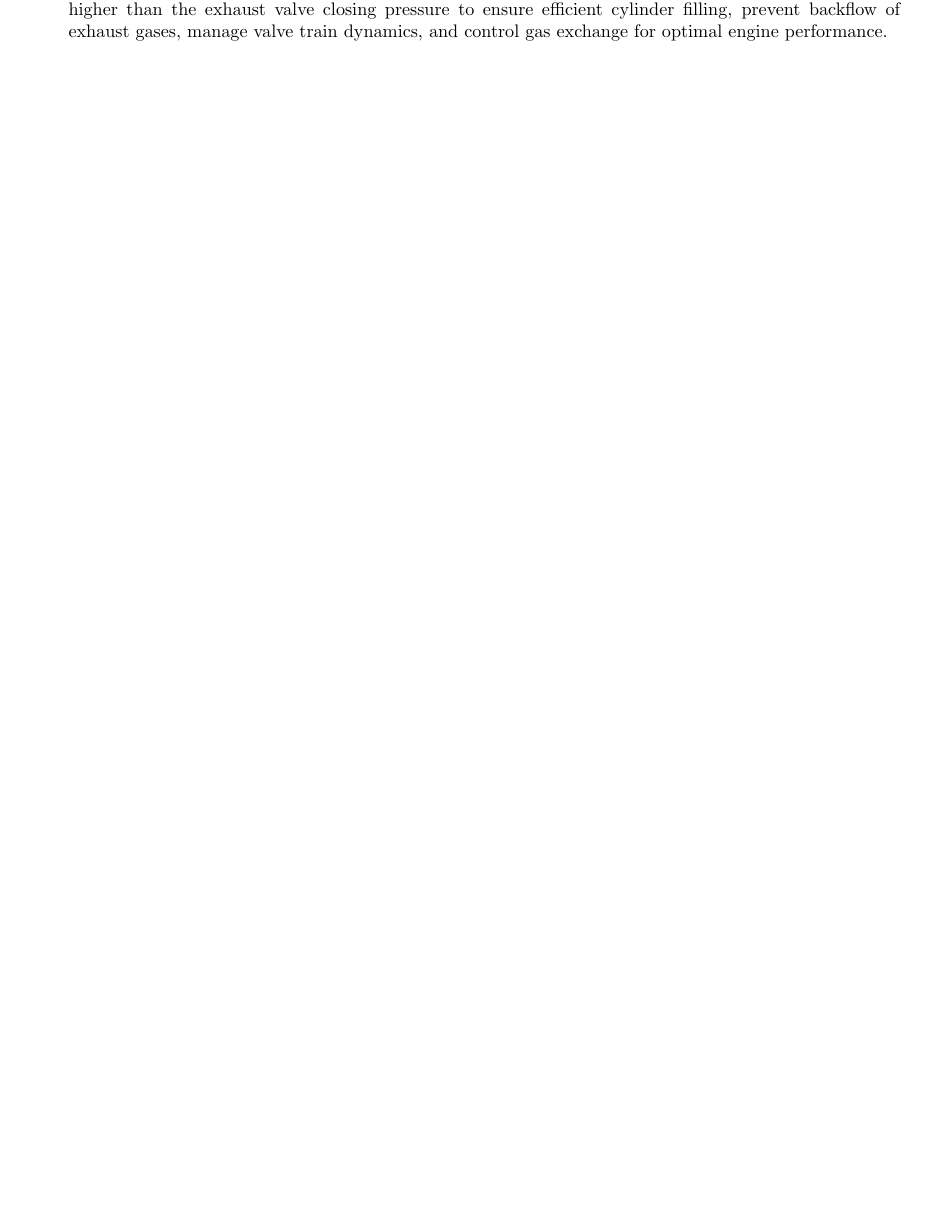
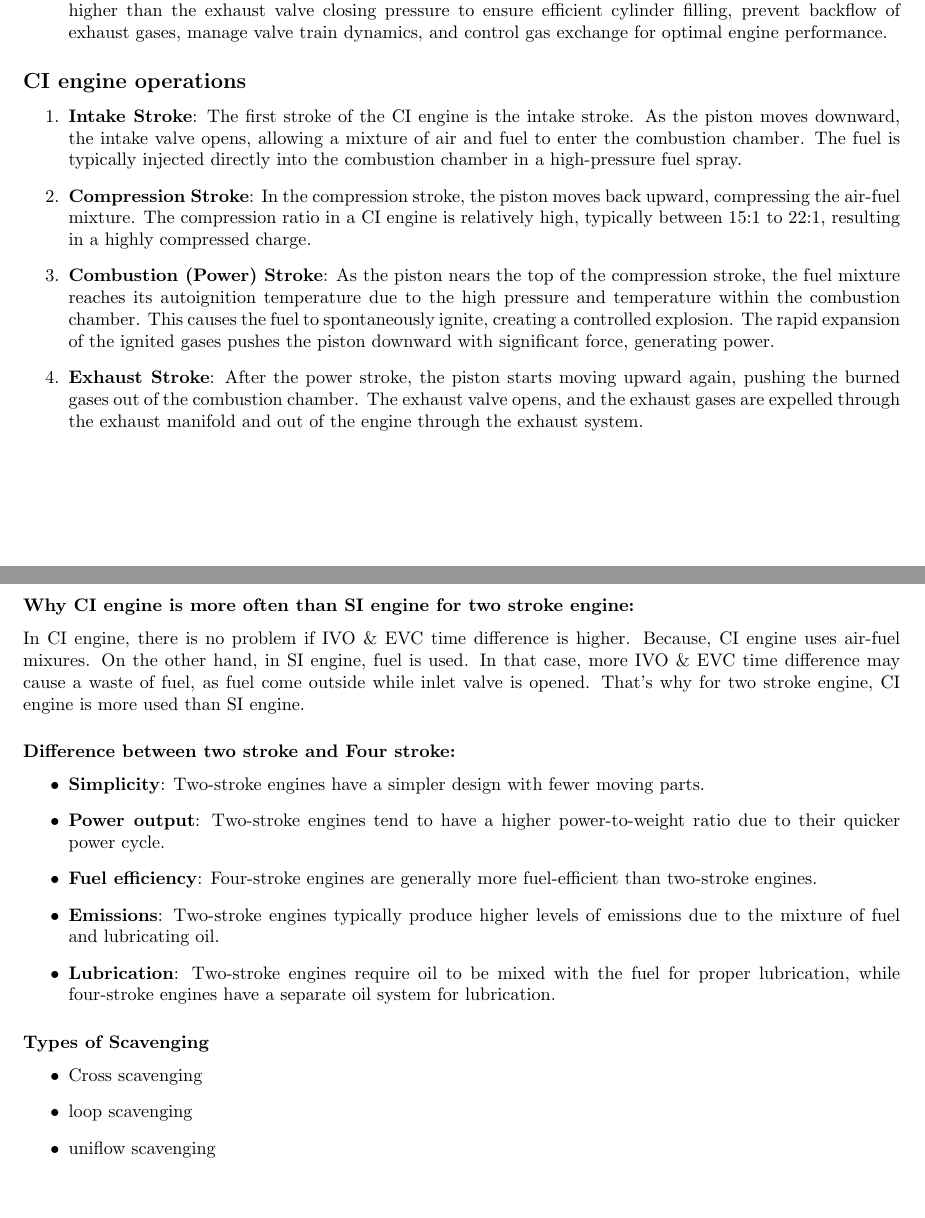
Before and after one commit to HasibRockie/mechanical-4-1-personal-notes, a LaTeX document (ME-417 IC Engine - Arafat Sir/tex-file/notes.tex): part of page 12 of 12 before the commit and two parts of pages 12 and 13 of 13 after it, the two joined at a grey line, cut so that both start at the same text, the shorter picture padded with empty space. Compiled offline with pdfLaTeX.

Commit message:
modified

```diff
--- a/ME-417 IC Engine - Arafat Sir/tex-file/notes.tex
+++ b/ME-417 IC Engine - Arafat Sir/tex-file/notes.tex
@@ -11,6 +11,7 @@
 \usepackage{tcolorbox}
 \usepackage{amssymb}
 \usepackage{amsmath}
+\usepackage{subfigure}
 
 
 \forestset{
@@ -364,3 +365,13 @@ In a four-stroke engine, the crankshaft rotates twice for every single rotation
 
 \end{itemize}
 
+\subsection*{CI engine operations}
+\begin{enumerate}
+	\item \textbf{Intake Stroke}: The first stroke of the CI engine is the intake stroke. As the piston moves downward, the intake valve opens, allowing a mixture of air and fuel to enter the combustion chamber. The fuel is typically injected directly into the combustion chamber in a high-pressure fuel spray.
+
+	\item \textbf{Compression Stroke}: In the compression stroke, the piston moves back upward, compressing the air-fuel mixture. The compression ratio in a CI engine is relatively high, typically between 15:1 to 22:1, resulting in a highly compressed charge.
+
+	\item \textbf{Combustion (Power) Stroke}: As the piston nears the top of the compression stroke, the fuel mixture reaches its autoignition temperature due to the high pressure and temperature within the combustion chamber. This causes the fuel to spontaneously ignite, creating a controlled explosion. The rapid expansion of the ignited gases pushes the piston downward with significant force, generating power.
+
+	\item \textbf{Exhaust Stroke}: After the power stroke, the piston starts moving upward again, pushing the burned gases out of the combustion chamber. The exhaust valve opens, and the exhaust gases are expelled through the exhaust manifold and out of the engine through the exhaust system.
+\end{enumerate}
@@ -367 +406,20 @@ In a four-stroke engine, the crankshaft rotates twice for every single rotation
+ \subsubsection*{Why CI engine is more often than SI engine for two stroke engine:}
+ In CI engine, there is no problem if IVO \& EVC time difference is higher. Because, CI engine uses air-fuel mixures. On the other hand, in SI engine, fuel is used. In that case, more IVO \& EVC time difference may cause a waste of fuel, as fuel come outside while inlet valve is opened. That's why for two stroke engine, CI engine is more used than SI engine.
+
+ \subsubsection*{Difference between two stroke and Four stroke:}
+ \begin{itemize}
+	\item \textbf{Simplicity}: Two-stroke engines have a simpler design with fewer moving parts.
+	\item \textbf{Power output}: Two-stroke engines tend to have a higher power-to-weight ratio due to their quicker power cycle.
+	\item \textbf{Fuel efficiency}: Four-stroke engines are generally more fuel-efficient than two-stroke engines.
+	\item \textbf{Emissions}: Two-stroke engines typically produce higher levels of emissions due to the mixture of fuel and lubricating oil.
+	\item \textbf{Lubrication}: Two-stroke engines require oil to be mixed with the fuel for proper lubrication, while four-stroke engines have a separate oil system for lubrication.
+ \end{itemize}
+
+ \subsubsection*{Types of Scavenging}
+ \begin{itemize}
+	\item Cross scavenging
+	\item loop scavenging
+	\item uniflow scavenging
+ \end{itemize}
+
 \end{document}
```
Also changed, not shown: ME-463 Petro - Nasim Sir/tex-file/notes.tex (+5 -0 lines), ME-417 IC Engine - Arafat Sir/tex-file/img/ci_op1.jpeg (added), ME-417 IC Engine - Arafat Sir/tex-file/img/ci_op2.jpeg (added), ME-417 IC Engine - Arafat Sir/tex-file/img/ci_op3.jpeg (added), ME-417 IC Engine - Arafat Sir/tex-file/img/ci_op4.jpeg (added), ME-417 IC Engine - Arafat Sir/tex-file/notes.pdf, ME-463 Petro - Nasim Sir/notes.pdf, ME-463 Petro - Nasim Sir/tex-file/notes.pdf, ME-417 IC Engine - Arafat Sir/tex-file/notes.tex (28 more changed lines), 2 other files.
